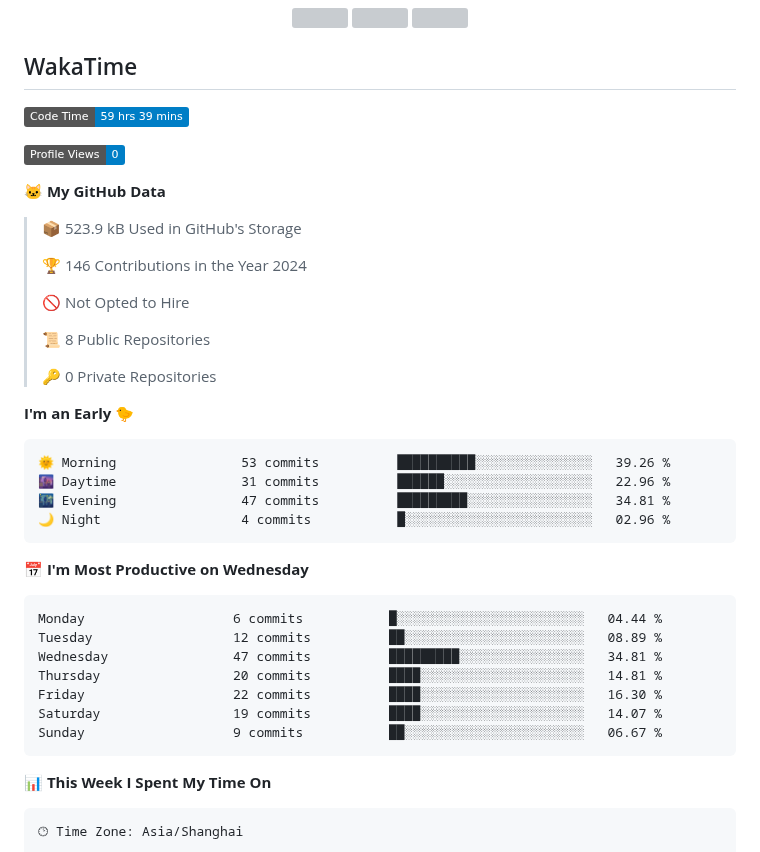
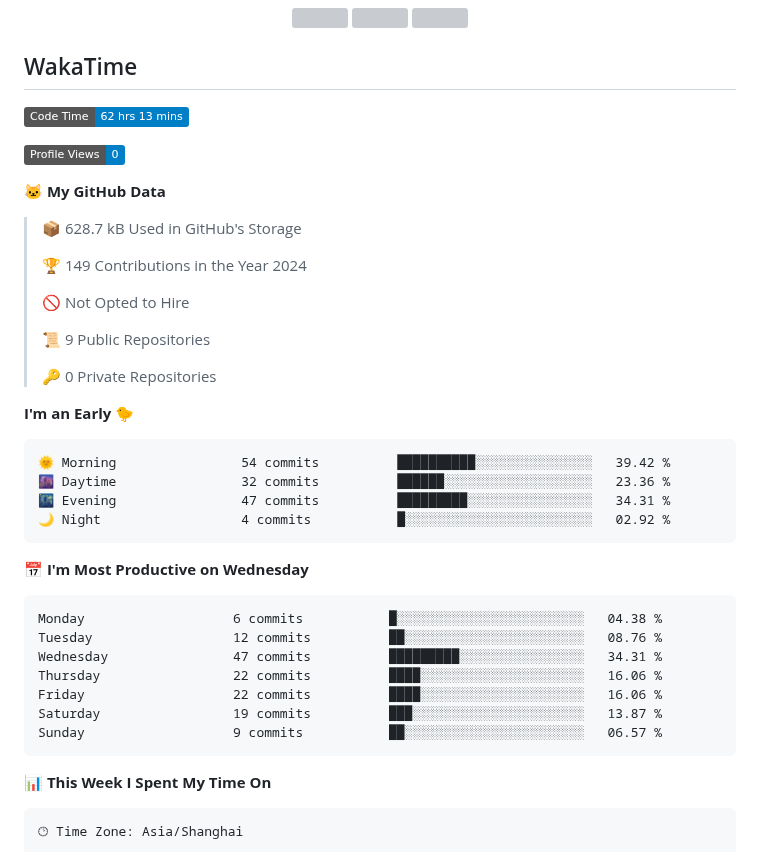
Before and after one commit to CloudSwordSage/CloudSwordSage, a Markdown page: README.md, the part around one of its changes. Rendered like a GitHub page; badges without logos; grey boxes are pictures that could not be loaded.

Commit message:
Updated with Dev Metrics

````diff
--- a/README.md
+++ b/README.md
@@ -17,40 +17,40 @@
 ## WakaTime
 
 <!--START_SECTION:waka-->
-![Code Time](http://img.shields.io/badge/Code%20Time-59%20hrs%2039%20mins-blue)
+![Code Time](http://img.shields.io/badge/Code%20Time-62%20hrs%2013%20mins-blue)
 
 ![Profile Views](http://img.shields.io/badge/Profile%20Views-0-blue)
 
 **🐱 My GitHub Data**
 
-> 📦 523.9 kB Used in GitHub's Storage
+> 📦 628.7 kB Used in GitHub's Storage
  >
-> 🏆 146 Contributions in the Year 2024
+> 🏆 149 Contributions in the Year 2024
  >
 > 🚫 Not Opted to Hire
  >
-> 📜 8 Public Repositories
+> 📜 9 Public Repositories
  >
 > 🔑 0 Private Repositories
  >
 **I'm an Early 🐤**
 
 ```text
-🌞 Morning                53 commits          ██████████░░░░░░░░░░░░░░░   39.26 %
-🌆 Daytime                31 commits          ██████░░░░░░░░░░░░░░░░░░░   22.96 %
-🌃 Evening                47 commits          █████████░░░░░░░░░░░░░░░░   34.81 %
-🌙 Night                  4 commits           █░░░░░░░░░░░░░░░░░░░░░░░░   02.96 %
+🌞 Morning                54 commits          ██████████░░░░░░░░░░░░░░░   39.42 %
+🌆 Daytime                32 commits          ██████░░░░░░░░░░░░░░░░░░░   23.36 %
+🌃 Evening                47 commits          █████████░░░░░░░░░░░░░░░░   34.31 %
+🌙 Night                  4 commits           █░░░░░░░░░░░░░░░░░░░░░░░░   02.92 %
 ```
 📅 **I'm Most Productive on Wednesday**
 
 ```text
-Monday                   6 commits           █░░░░░░░░░░░░░░░░░░░░░░░░   04.44 %
-Tuesday                  12 commits          ██░░░░░░░░░░░░░░░░░░░░░░░   08.89 %
-Wednesday                47 commits          █████████░░░░░░░░░░░░░░░░   34.81 %
-Thursday                 20 commits          ████░░░░░░░░░░░░░░░░░░░░░   14.81 %
-Friday                   22 commits          ████░░░░░░░░░░░░░░░░░░░░░   16.30 %
-Saturday                 19 commits          ████░░░░░░░░░░░░░░░░░░░░░   14.07 %
-Sunday                   9 commits           ██░░░░░░░░░░░░░░░░░░░░░░░   06.67 %
+Monday                   6 commits           █░░░░░░░░░░░░░░░░░░░░░░░░   04.38 %
+Tuesday                  12 commits          ██░░░░░░░░░░░░░░░░░░░░░░░   08.76 %
+Wednesday                47 commits          █████████░░░░░░░░░░░░░░░░   34.31 %
+Thursday                 22 commits          ████░░░░░░░░░░░░░░░░░░░░░   16.06 %
+Friday                   22 commits          ████░░░░░░░░░░░░░░░░░░░░░   16.06 %
+Saturday                 19 commits          ███░░░░░░░░░░░░░░░░░░░░░░   13.87 %
+Sunday                   9 commits           ██░░░░░░░░░░░░░░░░░░░░░░░   06.57 %
 ```
 
 
````
Also changed, not shown: other parts of README.md (+1 -1 lines), assets/bar_graph.png.
